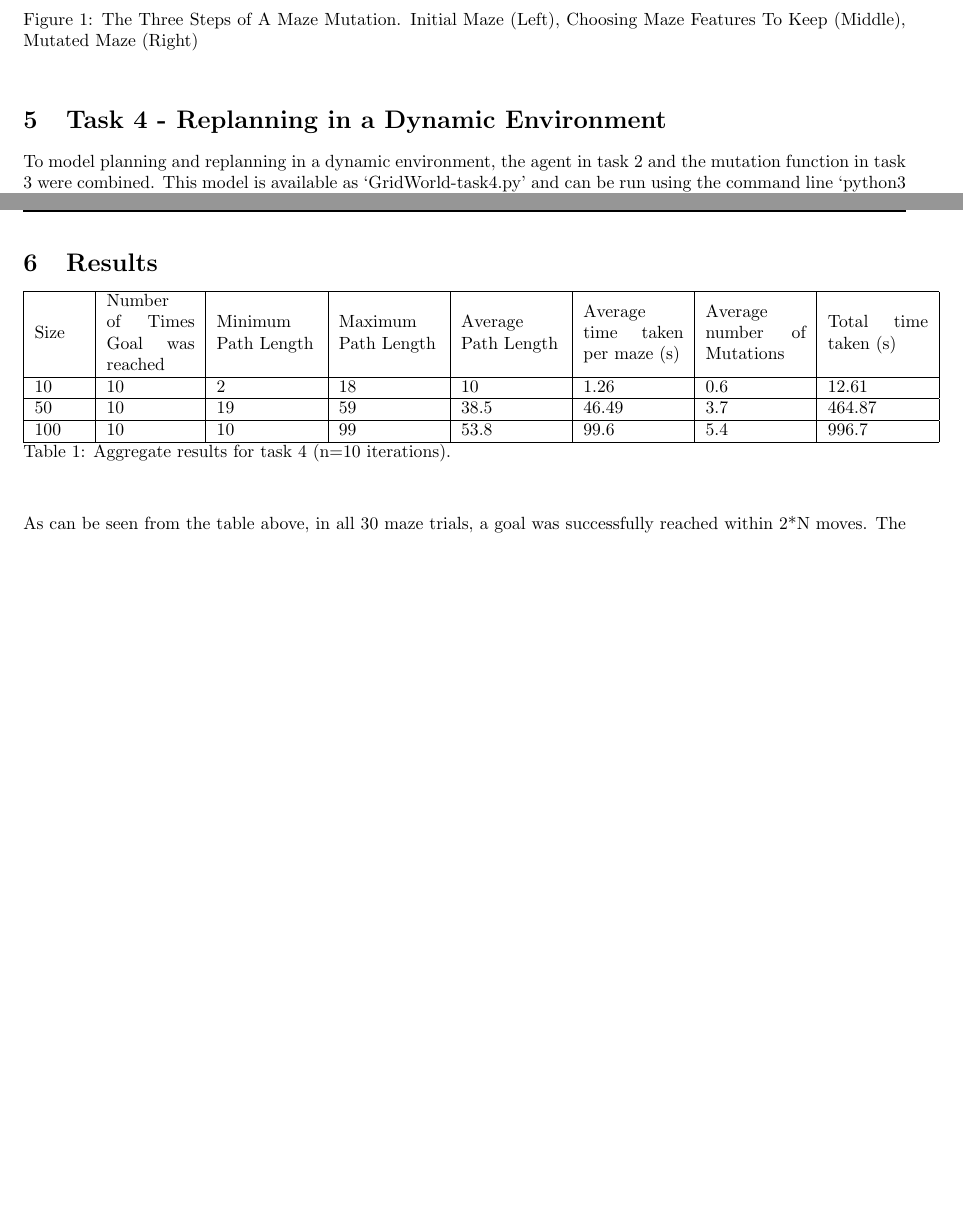
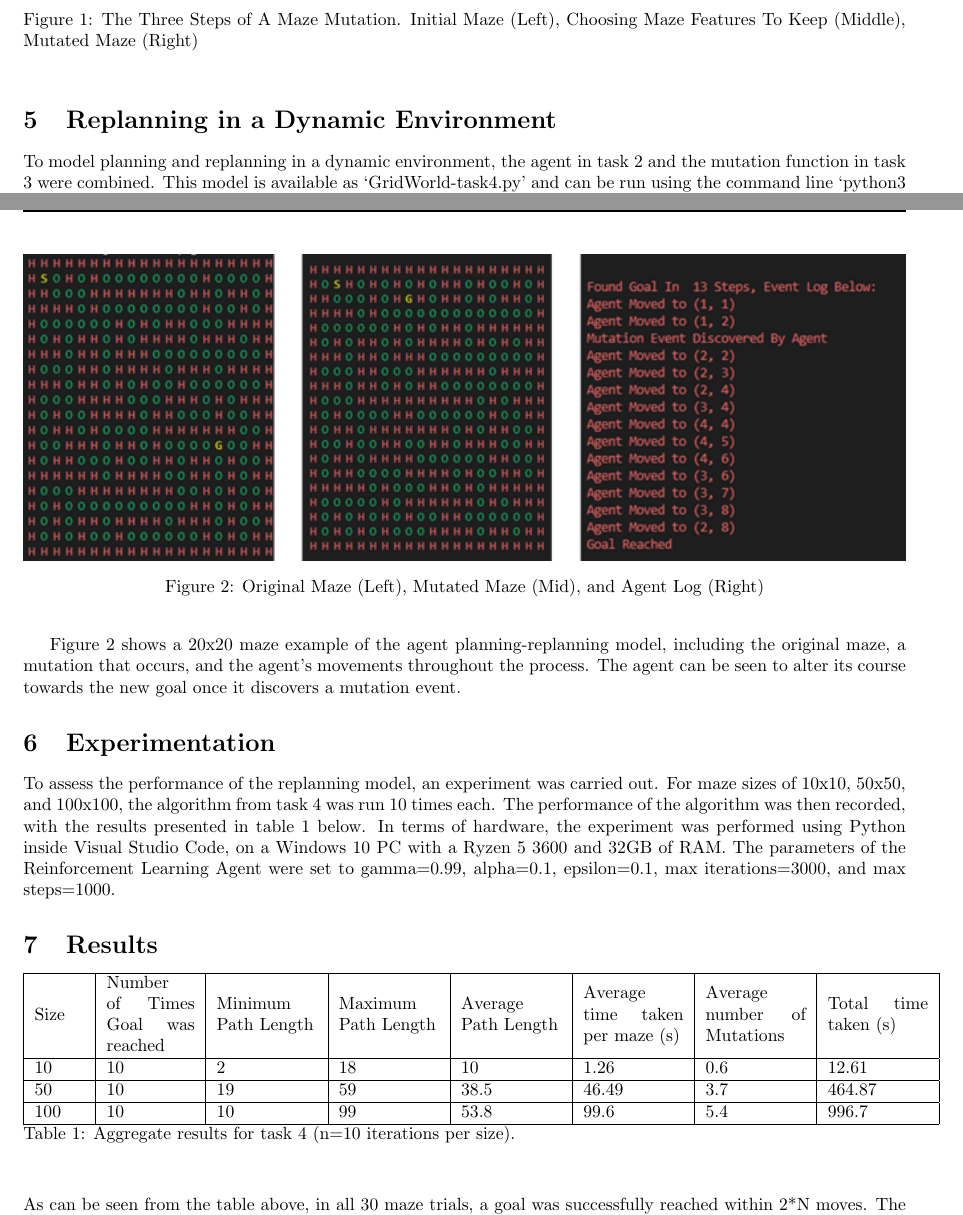
Before and after one commit to zacjensen/3806ICT-Assignment2, a LaTeX document (Report/report.tex): two parts of pages 2 and 3 of 3 before the commit and two parts of pages 2 and 3 of 4 after it, joined at a grey line, cut so that both start at the same text, the shorter picture padded with empty space. Compiled offline with pdfLaTeX.

Commit message:
Final changes to report

```diff
--- a/Report/report.tex
+++ b/Report/report.tex
@@ -63,7 +63,7 @@ The model is outlined in the following pseudocode:\\
 \end{figure}
 
 
-\section{Task 4 - Replanning in a Dynamic Environment}\label{sec:test-design}
+\section{Replanning in a Dynamic Environment}\label{sec:test-design}
 
 	To model planning and replanning in a dynamic environment, the agent in task 2 and the mutation function in task 3 were combined. This model is available as ‘GridWorld-task4.py’ and can be run using the command line ‘python3 GridWorld-task4.py [maze\_width] [maze\_height]’.
 
@@ -81,10 +81,21 @@ The model is outlined in the following pseudocode:\\
 	\hspace*{4cm}if 10\% chance occurs: mutate maze and break from for loop\\
 \hspace*{2cm}check if agent at goal
 
+\begin{figure}[ht]
+	\centering
+	\includegraphics[width=\textwidth]{assets/task4figure.png}
+	\caption{Original Maze (Left), Mutated Maze (Mid), and Agent Log (Right)}
+\end{figure}
+
+Figure 2 shows a 20x20 maze example of the agent planning-replanning model, including the original maze, a mutation that occurs, and the agent's movements throughout the process. The agent can be seen to alter its course towards the new goal once it discovers a mutation event.
+
+
+\section{Experimentation }\label{sec:experimentation}
+To assess the performance of the replanning model, an experiment was carried out. For maze sizes of 10x10, 50x50, and 100x100, the algorithm from task 4 was run 10 times each. The performance of the algorithm was then recorded, with the results presented in table 1 below. In terms of hardware, the experiment was performed using Python inside Visual Studio Code, on a Windows 10 PC with a Ryzen 5 3600 and 32GB of RAM. The parameters of the Reinforcement Learning Agent were set to gamma=0.99, alpha=0.1, epsilon=0.1, max iterations=3000, and max steps=1000.
+
 
     \section{Results}\label{sec:results}
 
-	%\begin{table}
         \begin{tabular}{ | m{1cm} | m{5em}| m{2cm} | m{2cm} | m{2cm} | m{2cm} | m{2cm} | m{2cm} | }
 	\hline
 	Size & Number of Times Goal was reached & Minimum Path Length & Maximum Path Length & Average Path Length & Average time taken
@@ -97,9 +108,7 @@ The model is outlined in the following pseudocode:\\
 	  100 & 10 & 10 & 99 & 53.8 & 99.6 & 5.4 & 996.7 \\
 	  \hline
 	\end{tabular}
-	%\caption{Aggregate results for task 4 (N=10 iterations).}
-	%\end{table}
-	Table 1: Aggregate results for task 4 (n=10 iterations).
+	Table 1: Aggregate results for task 4 (n=10 iterations per size).
 	\vspace*{1cm} \\
 	As can be seen from the table above, in all 30 maze trials, a goal was successfully reached within 2*N moves. The table also shows some more interesting information, such as the minimum, maximum and average path length, the average time taken per maze, the average number of mutations, and the total time required to solve the 10 trials for each separate size. The difference in results between the mazes of size 10 and 50 are greater than the expected 5 times increase. Although, the difference between the size 50 and size 100 mazes is approximately doubled for all results, as would be expected from that size increase. Interestingly though, the minimum path length found for the size 100 mazes was almost half that of the size 50 maze, likely due to the randomness of the maze generation.
 
```
Also changed, not shown: Report/assets/task4figure.png (added), Report/report.pdf, Report/report.tex (4 more changed lines), 4 other files.
